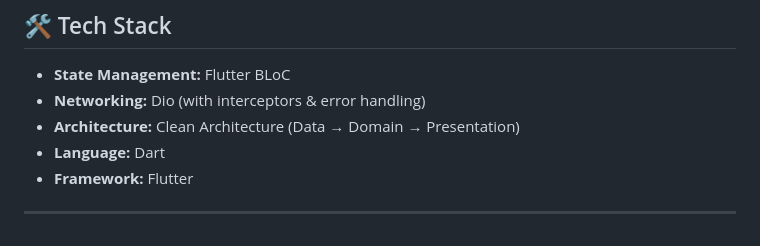
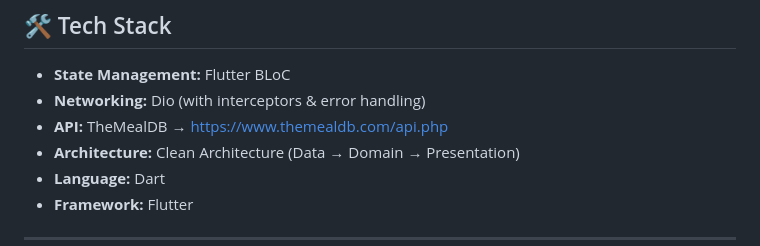
Before and after one commit to Nanat-21/recipe-explorer-bloc-dio, a Markdown page: README.md, the part around one of its changes. Rendered like a GitHub page.

```diff
--- a/README.md
+++ b/README.md
@@ -69,6 +69,7 @@ Modern Flutter UI built with Material Design and reactive state management.
 
 - **State Management:** Flutter BLoC
 - **Networking:** Dio (with interceptors & error handling)
+- **API:** TheMealDB → https://www.themealdb.com/api.php
 - **Architecture:** Clean Architecture (Data → Domain → Presentation)
 - **Language:** Dart
 - **Framework:** Flutter
```
Also changed, not shown: other parts of README.md (+4 -4 lines).
